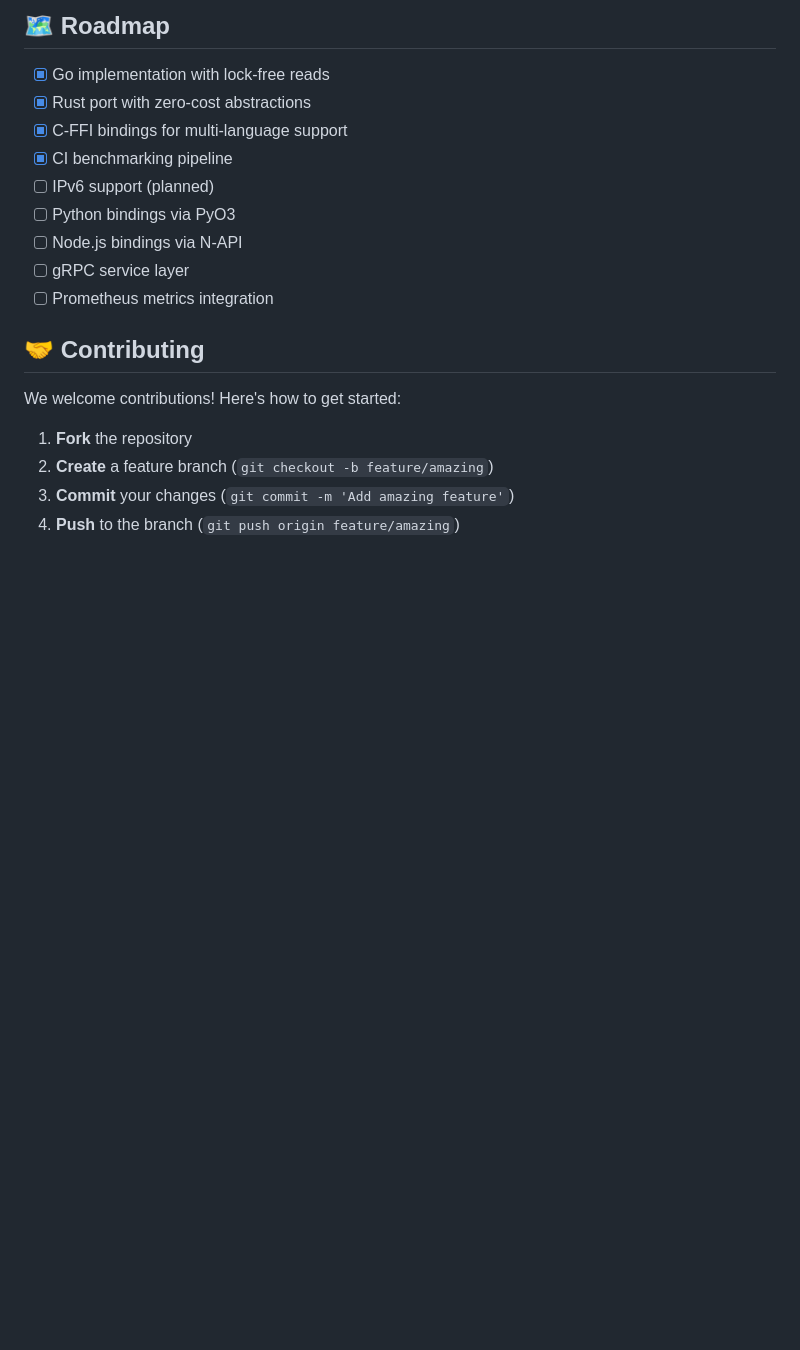
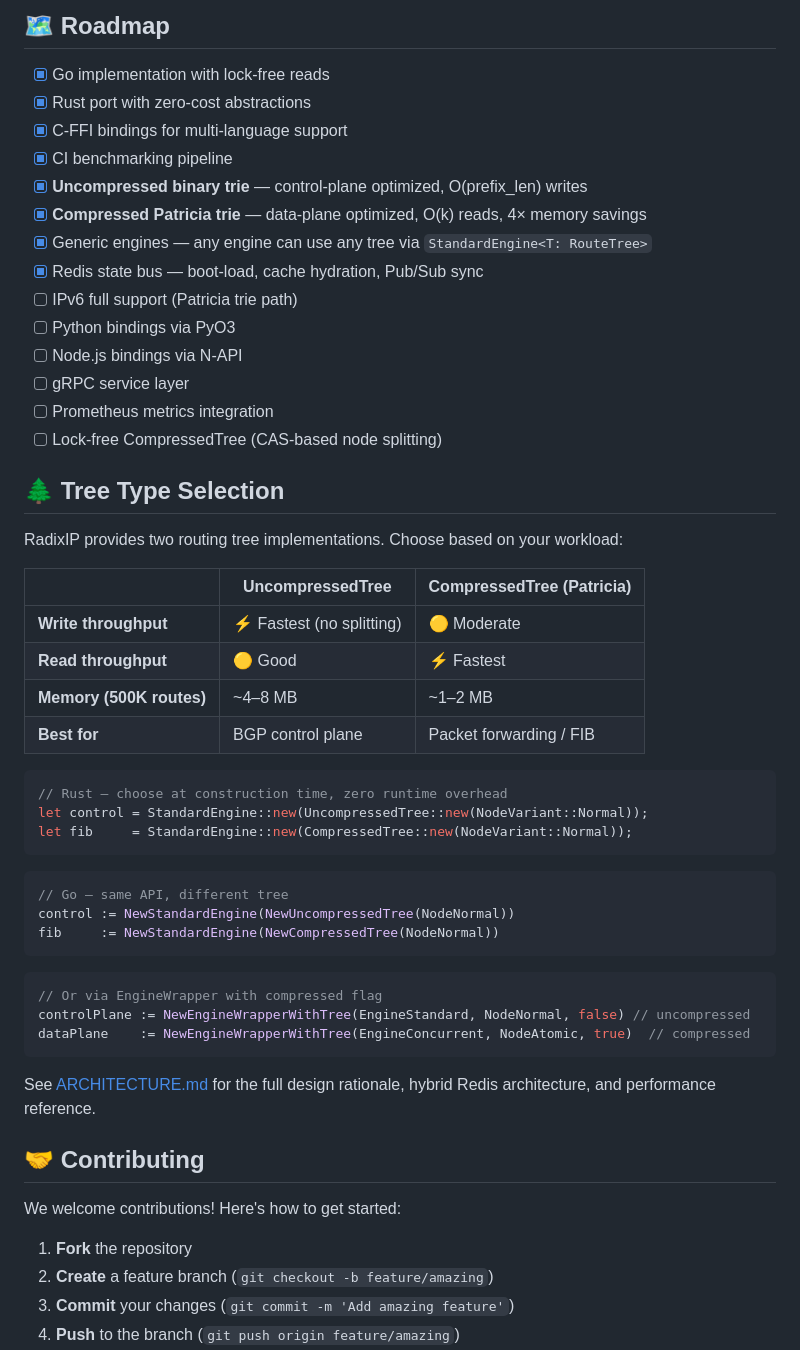
Before and after one commit to Mwangi-Derrick/radixip, a Markdown page: README.md, the part around the change. Drawn GitHub-style; blank space fills up the shorter version.

Commit message:
docs: document uncompressed binary trie vs compressed patricia trie, generic engines and link to the architecture design

````diff
--- a/README.md
+++ b/README.md
@@ -594,11 +594,48 @@ Every commit to `main` triggers our continuous benchmarking pipeline:
 - [x] Rust port with zero-cost abstractions
 - [x] C-FFI bindings for multi-language support
 - [x] CI benchmarking pipeline
-- [ ] IPv6 support (planned)
+- [x] **Uncompressed binary trie** — control-plane optimized, O(prefix_len) writes
+- [x] **Compressed Patricia trie** — data-plane optimized, O(k) reads, 4× memory savings
+- [x] Generic engines — any engine can use any tree via `StandardEngine<T: RouteTree>`
+- [x] Redis state bus — boot-load, cache hydration, Pub/Sub sync
+- [ ] IPv6 full support (Patricia trie path)
 - [ ] Python bindings via PyO3
 - [ ] Node.js bindings via N-API
 - [ ] gRPC service layer
 - [ ] Prometheus metrics integration
+- [ ] Lock-free CompressedTree (CAS-based node splitting)
+
+## 🌲 Tree Type Selection
+
+RadixIP provides two routing tree implementations. Choose based on your workload:
+
+| | UncompressedTree | CompressedTree (Patricia) |
+|---|---|---|
+| **Write throughput** | ⚡ Fastest (no splitting) | 🟡 Moderate |
+| **Read throughput** | 🟡 Good | ⚡ Fastest |
+| **Memory (500K routes)** | ~4–8 MB | ~1–2 MB |
+| **Best for** | BGP control plane | Packet forwarding / FIB |
+
+```rust
+// Rust — choose at construction time, zero runtime overhead
+let control = StandardEngine::new(UncompressedTree::new(NodeVariant::Normal));
+let fib     = StandardEngine::new(CompressedTree::new(NodeVariant::Normal));
+```
+
+```go
+// Go — same API, different tree
+control := NewStandardEngine(NewUncompressedTree(NodeNormal))
+fib     := NewStandardEngine(NewCompressedTree(NodeNormal))
+```
+
+```go
+// Or via EngineWrapper with compressed flag
+controlPlane := NewEngineWrapperWithTree(EngineStandard, NodeNormal, false) // uncompressed
+dataPlane    := NewEngineWrapperWithTree(EngineConcurrent, NodeAtomic, true)  // compressed
+```
+
+See [ARCHITECTURE.md](./ARCHITECTURE.md) for the full design rationale, hybrid Redis architecture, and performance reference.
+
 
 ## 🤝 Contributing
 
````
